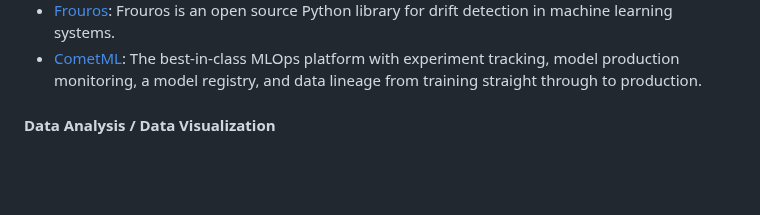
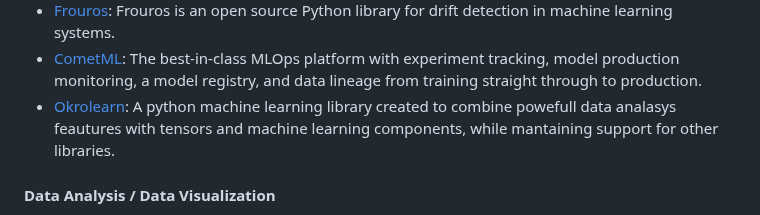
Before and after one commit to josephmisiti/awesome-machine-learning, a Markdown page: README.md, the part around the change. GitHub-like rendering; blank space fills up the shorter version.

```diff
--- a/README.md
+++ b/README.md
@@ -1271,7 +1271,7 @@ be
 * [PyBroker](https://github.com/edtechre/pybroker) - Algorithmic Trading with Machine Learning.
 * [Frouros](https://github.com/IFCA/frouros): Frouros is an open source Python library for drift detection in machine learning systems.
 * [CometML](https://github.com/comet-ml/comet-examples): The best-in-class MLOps platform with experiment tracking, model production monitoring, a model registry, and data lineage from training straight through to production.
-
+* [Okrolearn](https://github.com/Okerew/okrolearn): A python machine learning library created to combine powefull data analasys feautures with tensors and machine learning components, while mantaining support for other libraries.
 
 <a name="python-data-analysis--data-visualization"></a>
 #### Data Analysis / Data Visualization
```
